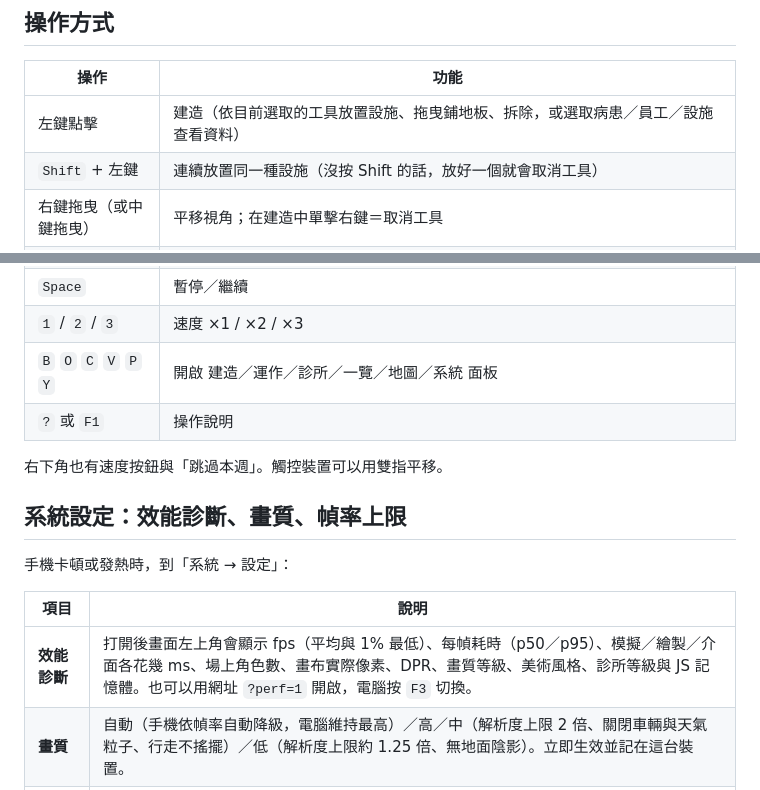
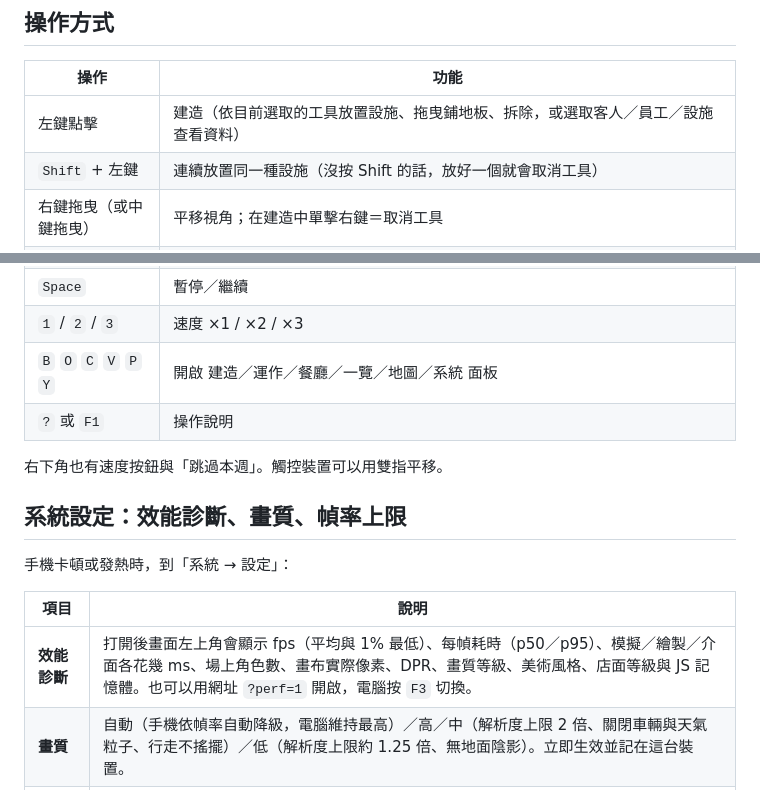
Before and after one commit to Anewlearner1/ptgame, a Markdown page: README.md, 2 parts joined by grey strips. Rendered like a GitHub page.

```diff
--- a/README.md
+++ b/README.md
@@ -25,7 +25,7 @@ python3 -m http.server 8000
 
 | 操作 | 功能 |
 |---|---|
-| 左鍵點擊 | 建造（依目前選取的工具放置設施、拖曳鋪地板、拆除，或選取病患／員工／設施查看資料） |
+| 左鍵點擊 | 建造（依目前選取的工具放置設施、拖曳鋪地板、拆除，或選取客人／員工／設施查看資料） |
 | `Shift` + 左鍵 | 連續放置同一種設施（沒按 Shift 的話，放好一個就會取消工具） |
 | 右鍵拖曳（或中鍵拖曳） | 平移視角；在建造中單擊右鍵＝取消工具 |
 | 滾輪 | 縮放（0.5～2.5 倍） |
@@ -35,7 +35,7 @@ python3 -m http.server 8000
 | `G` | 顯示／隱藏格線 |
 | `Space` | 暫停／繼續 |
 | `1` / `2` / `3` | 速度 ×1 / ×2 / ×3 |
-| `B` `O` `C` `V` `P` `Y` | 開啟 建造／運作／診所／一覽／地圖／系統 面板 |
+| `B` `O` `C` `V` `P` `Y` | 開啟 建造／運作／餐廳／一覽／地圖／系統 面板 |
 | `?` 或 `F1` | 操作說明 |
 
 右下角也有速度按鈕與「跳過本週」。觸控裝置可以用雙指平移。
@@ -46,7 +46,7 @@ python3 -m http.server 8000
 
 | 項目 | 說明 |
 |---|---|
-| **效能診斷** | 打開後畫面左上角會顯示 fps（平均與 1% 最低）、每幀耗時（p50／p95）、模擬／繪製／介面各花幾 ms、場上角色數、畫布實際像素、DPR、畫質等級、美術風格、診所等級與 JS 記憶體。也可以用網址 `?perf=1` 開啟，電腦按 `F3` 切換。 |
+| **效能診斷** | 打開後畫面左上角會顯示 fps（平均與 1% 最低）、每幀耗時（p50／p95）、模擬／繪製／介面各花幾 ms、場上角色數、畫布實際像素、DPR、畫質等級、美術風格、店面等級與 JS 記憶體。也可以用網址 `?perf=1` 開啟，電腦按 `F3` 切換。 |
 | **畫質** | 自動（手機依幀率自動降級，電腦維持最高）／高／中（解析度上限 2 倍、關閉車輛與天氣粒子、行走不搖擺）／低（解析度上限約 1.25 倍、無地面陰影）。立即生效並記在這台裝置。 |
 | **幀率上限** | 60（預設）或 30。30 會隔一次才繪製，省電、少發熱；遊戲時間仍依真實秒數前進，速度不變。 |
 | **關於 → 版本** | 顯示這份遊戲的建置版本（部署時產生的 `version.json`；本機開發顯示 `dev`）。網頁開著時若有新版本上線，會跳出「有新版本，重新整理即可更新」。 |
```
Also changed, not shown: other parts of README.md (+57 -86 lines), docs/RESTAURANT_PROGRESS.md (+10 -9 lines).
